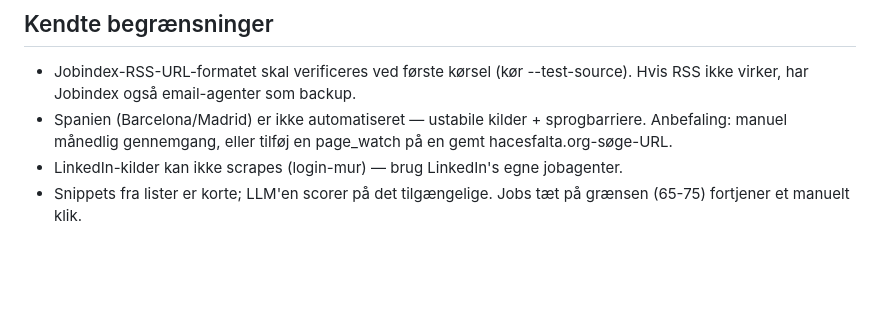
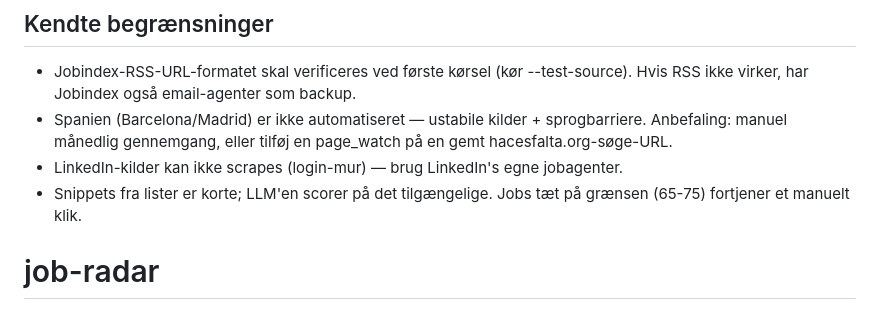
Before and after one commit to louis322323/job-radar, a Markdown page: README.md, the part around the change. Rendered like a GitHub page; blank space fills up the shorter version.

```diff
--- a/README.md
+++ b/README.md
@@ -68,3 +68,4 @@ Netlify → Add new site → Import from Git → vælg repoet →
 - LinkedIn-kilder kan ikke scrapes (login-mur) — brug LinkedIn's egne jobagenter.
 - Snippets fra lister er korte; LLM'en scorer på det tilgængelige. Jobs tæt
   på grænsen (65-75) fortjener et manuelt klik.
+# job-radar
```
